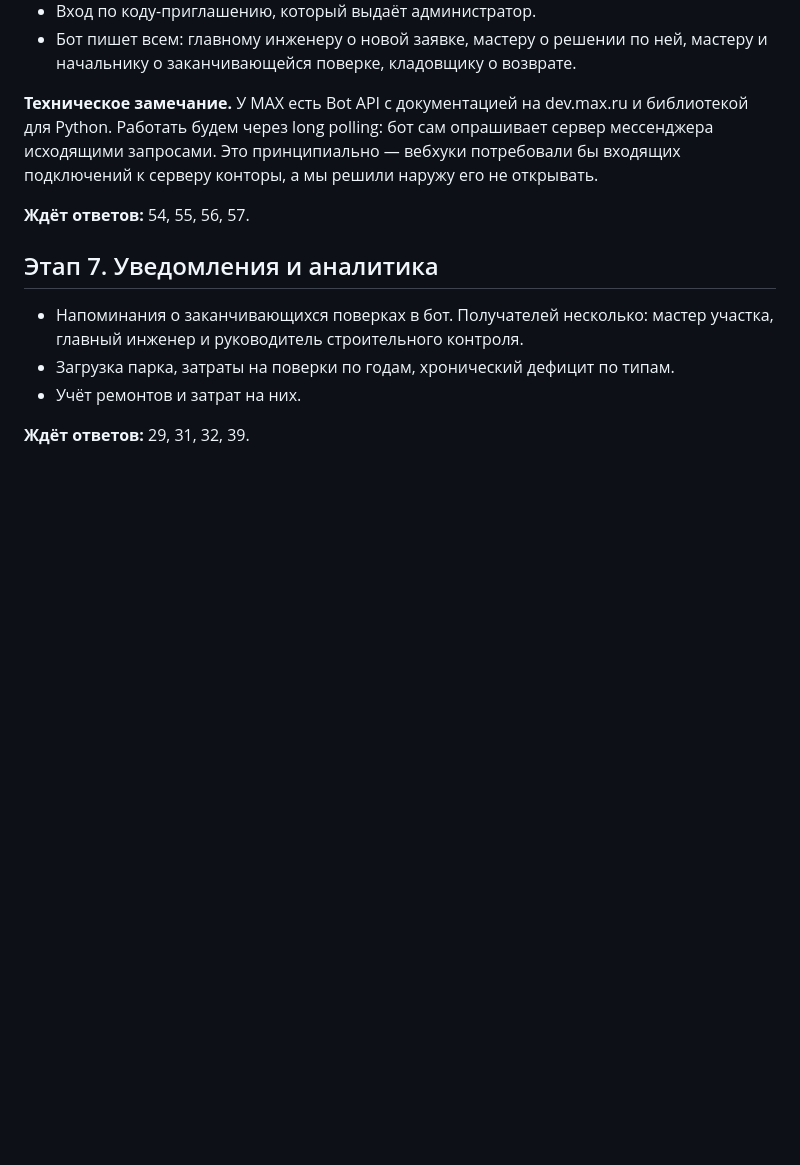
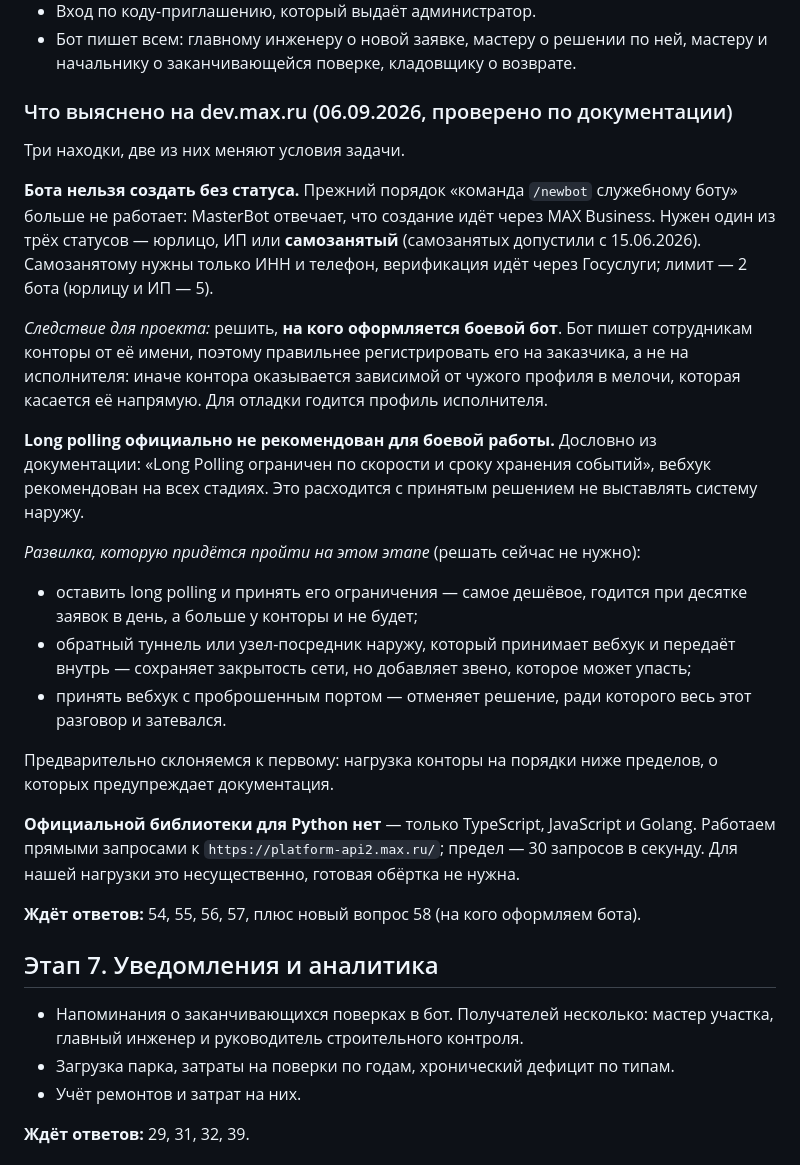
Before and after one commit to sam740877-del/rubezh-umnyi-dom, a Markdown page: ski-uchet/docs/ROADMAP.md, the part around the change. Rendered like a GitHub page; blank space fills up the shorter version.

Commit message:
План: что выяснено про бота в MAX по документации
Проверено на dev.max.ru, а не по памяти. Три находки, две меняют условия.

Бота нельзя создать без статуса юрлица, ИП или самозанятого: прежний
порядок с командой /newbot больше не работает, всё идёт через MAX Business
с верификацией по Госуслугам. Отсюда новый вопрос 58 — на кого оформляем
боевого бота.

Long polling официально не рекомендован для боевой работы: «ограничен по
скорости и сроку хранения событий». Это расходится с решением не выставлять
систему наружу — развилка описана с тремя выходами и предварительным выбором.

Официальной библиотеки для Python нет, работаем прямыми запросами.

Co-Authored-By: Claude Opus 5 <noreply@anthropic.com>

```diff
--- a/ski-uchet/docs/ROADMAP.md
+++ b/ski-uchet/docs/ROADMAP.md
@@ -165,12 +165,43 @@
 - Бот пишет всем: главному инженеру о новой заявке, мастеру о решении по ней,
   мастеру и начальнику о заканчивающейся поверке, кладовщику о возврате.
 
-**Техническое замечание.** У MAX есть Bot API с документацией на dev.max.ru
-и библиотекой для Python. Работать будем через long polling: бот сам опрашивает
-сервер мессенджера исходящими запросами. Это принципиально — вебхуки потребовали бы
-входящих подключений к серверу конторы, а мы решили наружу его не открывать.
+### Что выяснено на dev.max.ru (06.09.2026, проверено по документации)
 
-**Ждёт ответов:** 54, 55, 56, 57.
+Три находки, две из них меняют условия задачи.
+
+**Бота нельзя создать без статуса.** Прежний порядок «команда `/newbot` служебному
+боту» больше не работает: MasterBot отвечает, что создание идёт через MAX Business.
+Нужен один из трёх статусов — юрлицо, ИП или **самозанятый** (самозанятых допустили
+с 15.06.2026). Самозанятому нужны только ИНН и телефон, верификация идёт через
+Госуслуги; лимит — 2 бота (юрлицу и ИП — 5).
+
+*Следствие для проекта:* решить, **на кого оформляется боевой бот**. Бот пишет
+сотрудникам конторы от её имени, поэтому правильнее регистрировать его на заказчика,
+а не на исполнителя: иначе контора оказывается зависимой от чужого профиля в мелочи,
+которая касается её напрямую. Для отладки годится профиль исполнителя.
+
+**Long polling официально не рекомендован для боевой работы.** Дословно из
+документации: «Long Polling ограничен по скорости и сроку хранения событий»,
+вебхук рекомендован на всех стадиях. Это расходится с принятым решением не
+выставлять систему наружу.
+
+*Развилка, которую придётся пройти на этом этапе* (решать сейчас не нужно):
+
+- оставить long polling и принять его ограничения — самое дешёвое, годится при
+  десятке заявок в день, а больше у конторы и не будет;
+- обратный туннель или узел-посредник наружу, который принимает вебхук и передаёт
+  внутрь — сохраняет закрытость сети, но добавляет звено, которое может упасть;
+- принять вебхук с проброшенным портом — отменяет решение, ради которого весь этот
+  разговор и затевался.
+
+Предварительно склоняемся к первому: нагрузка конторы на порядки ниже пределов,
+о которых предупреждает документация.
+
+**Официальной библиотеки для Python нет** — только TypeScript, JavaScript и Golang.
+Работаем прямыми запросами к `https://platform-api2.max.ru/`; предел — 30 запросов
+в секунду. Для нашей нагрузки это несущественно, готовая обёртка не нужна.
+
+**Ждёт ответов:** 54, 55, 56, 57, плюс новый вопрос 58 (на кого оформляем бота).
 
 ## Этап 7. Уведомления и аналитика
 
```
Also changed, not shown: ski-uchet/docs/QUESTIONS.md (+15 -0 lines).
